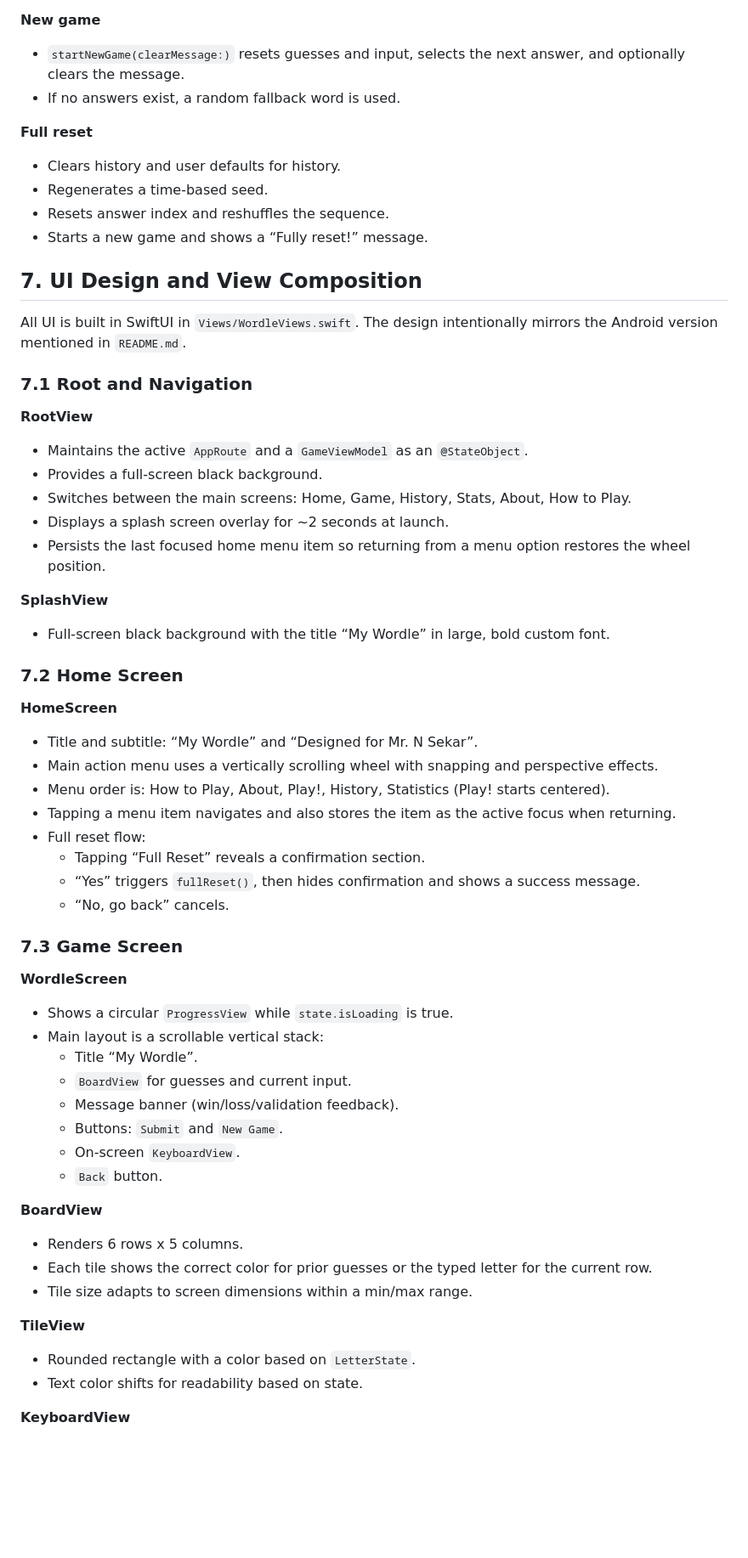
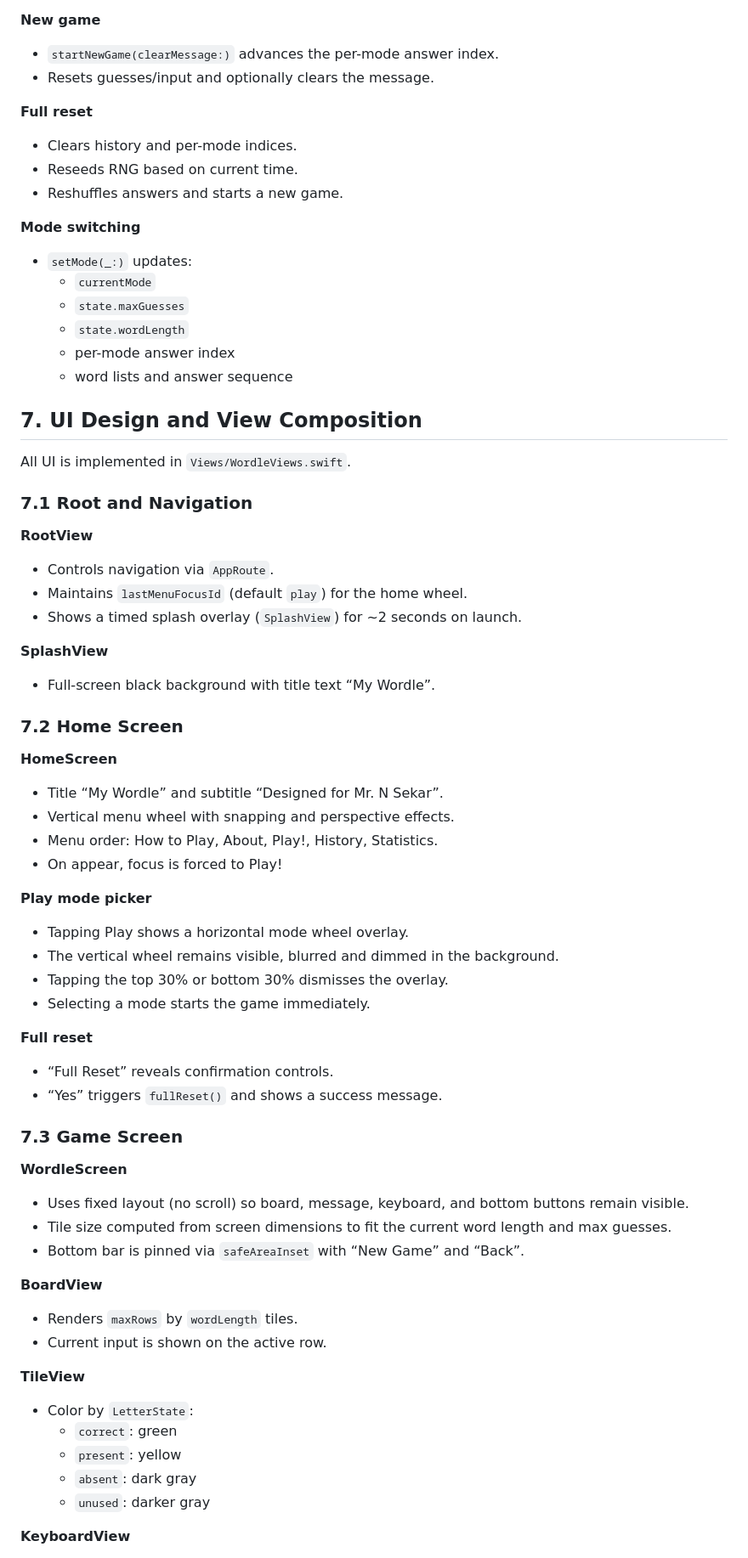
Before and after one commit to ramanans1/wordle, a Markdown page: Design.md, the part around one of its changes. Shown at 85% size. GitHub-like rendering; blank space fills up the shorter version.

```diff
--- a/Design.md
+++ b/Design.md
@@ -125,61 +136,69 @@ This document covers the runtime architecture, UI structure, view composition, g
 
 **New game**
-- `startNewGame(clearMessage:)` resets guesses and input, selects the next answer, and optionally clears the message.
-- If no answers exist, a random fallback word is used.
+- `startNewGame(clearMessage:)` advances the per-mode answer index.
+- Resets guesses/input and optionally clears the message.
 
 **Full reset**
-- Clears history and user defaults for history.
-- Regenerates a time-based seed.
-- Resets answer index and reshuffles the sequence.
-- Starts a new game and shows a “Fully reset!” message.
+- Clears history and per-mode indices.
+- Reseeds RNG based on current time.
+- Reshuffles answers and starts a new game.
+
+**Mode switching**
+- `setMode(_:)` updates:
+  - `currentMode`
+  - `state.maxGuesses`
+  - `state.wordLength`
+  - per-mode answer index
+  - word lists and answer sequence
 
 ## 7. UI Design and View Composition
 
-All UI is built in SwiftUI in `Views/WordleViews.swift`. The design intentionally mirrors the Android version mentioned in `README.md`.
+All UI is implemented in `Views/WordleViews.swift`.
 
 ### 7.1 Root and Navigation
 
 **RootView**
-- Maintains the active `AppRoute` and a `GameViewModel` as an `@StateObject`.
-- Provides a full-screen black background.
-- Switches between the main screens: Home, Game, History, Stats, About, How to Play.
-- Displays a splash screen overlay for ~2 seconds at launch.
-- Persists the last focused home menu item so returning from a menu option restores the wheel position.
+- Controls navigation via `AppRoute`.
+- Maintains `lastMenuFocusId` (default `play`) for the home wheel.
+- Shows a timed splash overlay (`SplashView`) for ~2 seconds on launch.
 
 **SplashView**
-- Full-screen black background with the title “My Wordle” in large, bold custom font.
+- Full-screen black background with title text “My Wordle”.
 
 ### 7.2 Home Screen
 
 **HomeScreen**
-- Title and subtitle: “My Wordle” and “Designed for Mr. N Sekar”.
-- Main action menu uses a vertically scrolling wheel with snapping and perspective effects.
-- Menu order is: How to Play, About, Play!, History, Statistics (Play! starts centered).
-- Tapping a menu item navigates and also stores the item as the active focus when returning.
-- Full reset flow:
-  - Tapping “Full Reset” reveals a confirmation section.
-  - “Yes” triggers `fullReset()`, then hides confirmation and shows a success message.
-  - “No, go back” cancels.
+- Title “My Wordle” and subtitle “Designed for Mr. N Sekar”.
+- Vertical menu wheel with snapping and perspective effects.
+- Menu order: How to Play, About, Play!, History, Statistics.
+- On appear, focus is forced to Play!
+
+**Play mode picker**
+- Tapping Play shows a horizontal mode wheel overlay.
+- The vertical wheel remains visible, blurred and dimmed in the background.
+- Tapping the top 30% or bottom 30% dismisses the overlay.
+- Selecting a mode starts the game immediately.
+
+**Full reset**
+- “Full Reset” reveals confirmation controls.
+- “Yes” triggers `fullReset()` and shows a success message.
 
 ### 7.3 Game Screen
 
 **WordleScreen**
-- Shows a circular `ProgressView` while `state.isLoading` is true.
-- Main layout is a scrollable vertical stack:
-  - Title “My Wordle”.
-  - `BoardView` for guesses and current input.
-  - Message banner (win/loss/validation feedback).
-  - Buttons: `Submit` and `New Game`.
-  - On-screen `KeyboardView`.
-  - `Back` button.
+- Uses fixed layout (no scroll) so board, message, keyboard, and bottom buttons remain visible.
+- Tile size computed from screen dimensions to fit the current word length and max guesses.
+- Bottom bar is pinned via `safeAreaInset` with “New Game” and “Back”.
 
 **BoardView**
-- Renders 6 rows x 5 columns.
-- Each tile shows the correct color for prior guesses or the typed letter for the current row.
-- Tile size adapts to screen dimensions within a min/max range.
+- Renders `maxRows` by `wordLength` tiles.
+- Current input is shown on the active row.
 
 **TileView**
-- Rounded rectangle with a color based on `LetterState`.
-- Text color shifts for readability based on state.
+- Color by `LetterState`:
+  - `correct`: green
+  - `present`: yellow
+  - `absent`: dark gray
+  - `unused`: darker gray
 
 **KeyboardView**
```
Also changed, not shown: other parts of Design.md (+140 -165 lines).
